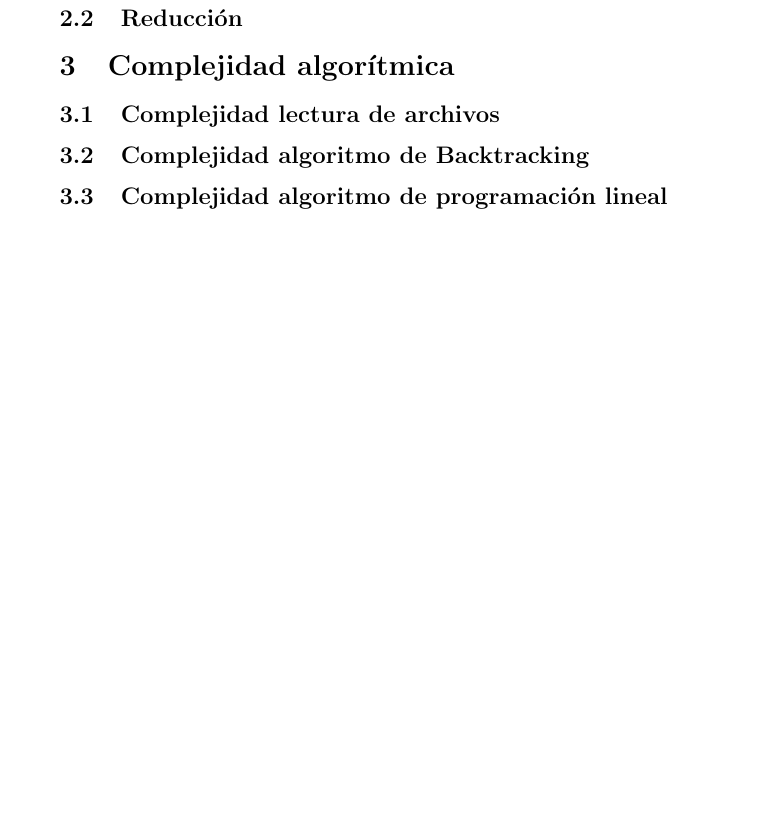
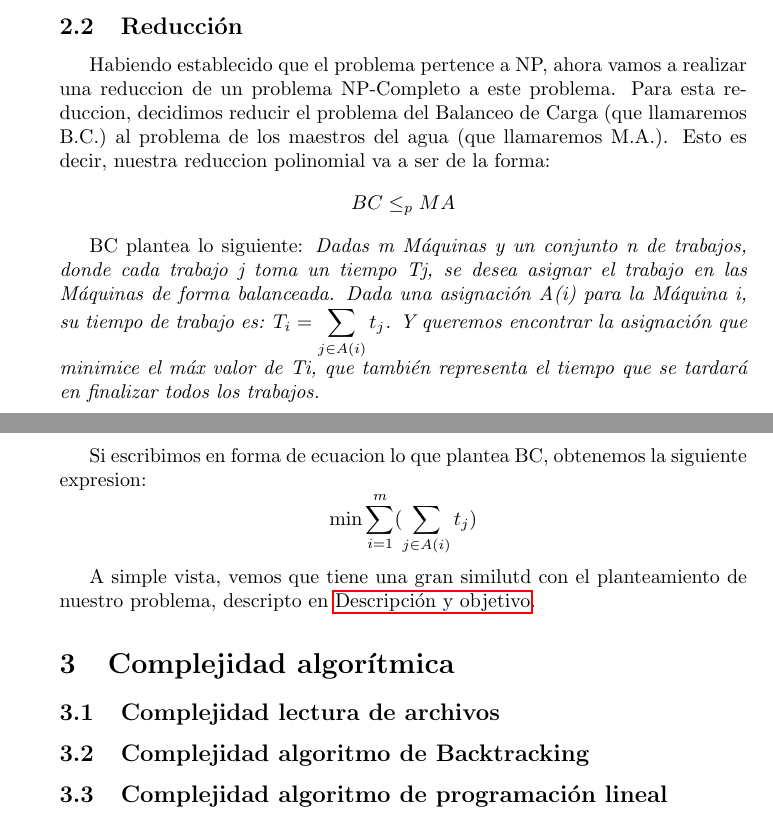
Before and after one commit to La-sociedad-del-silencio/TP3-NP-Completos, a LaTeX document (informe.tex): part of page 6 of 6 before the commit and two parts of pages 5 and 6 of 6 after it, the two joined at a grey line, cut so that both start at the same text, the shorter picture padded with empty space. Compiled offline with pdfLaTeX.

Commit message:
[WIP] Introducción de la reduccion
Signed-off-by: Tomas Fabrizio Orsi <torsi@fi.uba.ar>

```diff
--- a/informe.tex
+++ b/informe.tex
@@ -153,6 +154,22 @@ $$
 Ambas cotas, $O(k \times n)$ y $O(n^2)$ conllevan tiempo polinomial. Por lo tanto, podemos afirmar que existe un certificador eficiente para el problema de la Tribu del Agua y entonces este problema está en NP.
 
 \subsection{Reducción}
+Habiendo establecido que el problema pertence a NP, ahora vamos a realizar una reduccion de un problema NP-Completo a este problema.
+Para esta reduccion, decidimos reducir el problema del Balanceo de Carga (que llamaremos B.C.) al problema de los maestros del agua (que llamaremos M.A.). Esto es decir, nuestra reduccion polinomial va a ser de la forma:
+$$
+BC \leq_p MA
+$$
+
+BC plantea lo siguiente:
+\textit{Dadas m Máquinas y un conjunto n de trabajos, donde cada trabajo j toma un tiempo Tj, se desea asignar el trabajo en las Máquinas de forma balanceada. Dada una asignación A(i) para la Máquina i, su tiempo de trabajo es: $T_{i} =\displaystyle{\sum_{j \in A(i)} t_j}$. Y queremos encontrar la asignación que minimice el máx valor de Ti, que también representa el tiempo que se tardará en finalizar todos los trabajos.}
+
+Si escribimos en forma de ecuacion lo que plantea BC, obtenemos la siguiente expresion:
+$$
+\min \displaystyle{\sum_{i = 1}^{m}} (\displaystyle{\sum_{j \in A(i)} t_j})
+$$
+
+A simple vista, vemos que tiene una gran similutd con el planteamiento de nuestro problema, descripto en \nameref{sec:descripcion}.
+
 
 \section{Complejidad algorítmica}
 \subsection{Complejidad lectura de archivos}
```
Also changed, not shown: informe.tex (1 more changed lines).
